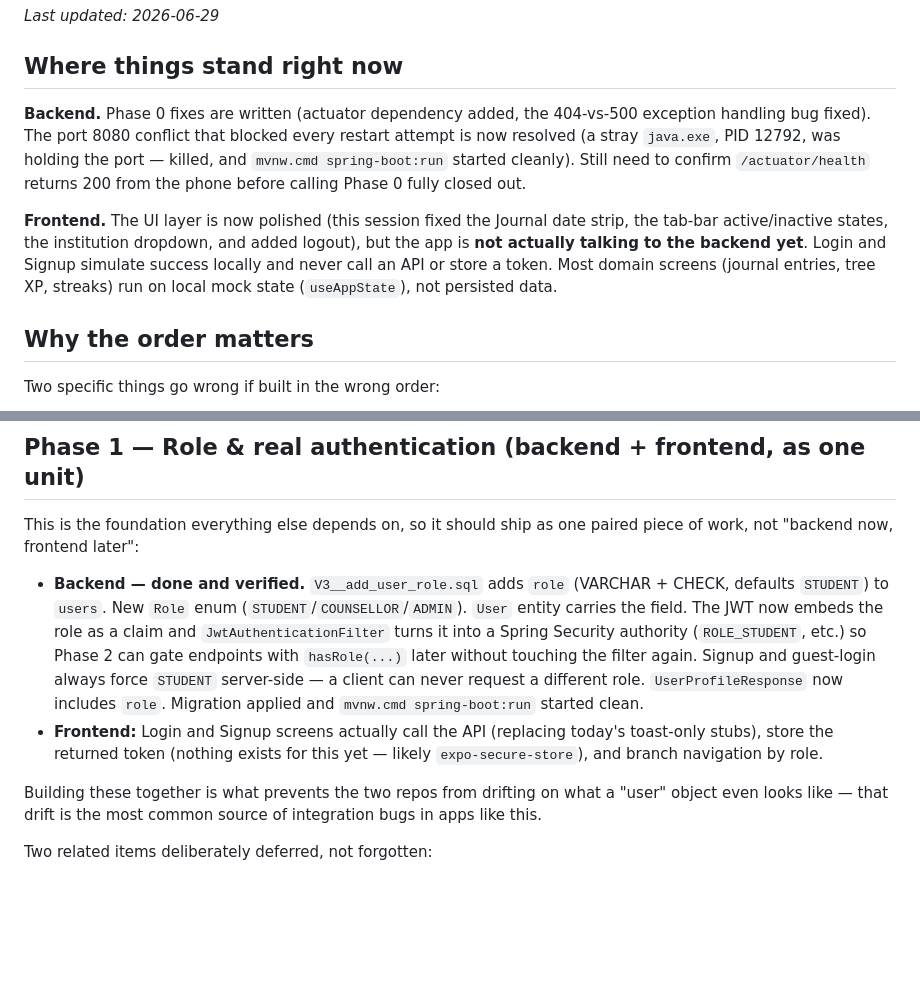
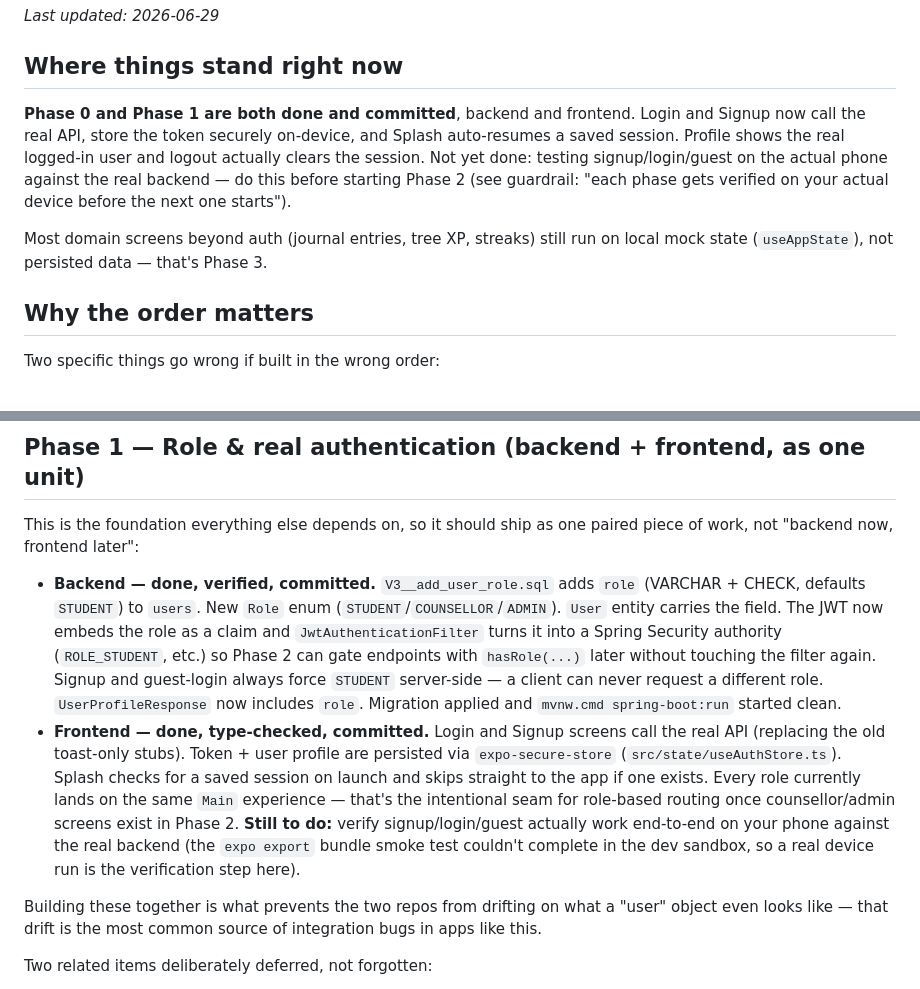
Before and after one commit to Orleans-Barnes/moodmate-app, a Markdown page: IMPLEMENTATION_PLAN.md, 2 parts joined by grey strips. Drawn GitHub-style; blank space fills up the shorter version.

Commit message:
Mark Phase 1 (backend + frontend) as done and committed in roadmap doc

```diff
--- a/IMPLEMENTATION_PLAN.md
+++ b/IMPLEMENTATION_PLAN.md
@@ -4,9 +4,9 @@ _Last updated: 2026-06-29_
 
 ## Where things stand right now
 
-**Backend.** Phase 0 fixes are written (actuator dependency added, the 404-vs-500 exception handling bug fixed). The port 8080 conflict that blocked every restart attempt is now resolved (a stray `java.exe`, PID 12792, was holding the port — killed, and `mvnw.cmd spring-boot:run` started cleanly). Still need to confirm `/actuator/health` returns 200 from the phone before calling Phase 0 fully closed out.
+**Phase 0 and Phase 1 are both done and committed**, backend and frontend. Login and Signup now call the real API, store the token securely on-device, and Splash auto-resumes a saved session. Profile shows the real logged-in user and logout actually clears the session. Not yet done: testing signup/login/guest on the actual phone against the real backend — do this before starting Phase 2 (see guardrail: "each phase gets verified on your actual device before the next one starts").
 
-**Frontend.** The UI layer is now polished (this session fixed the Journal date strip, the tab-bar active/inactive states, the institution dropdown, and added logout), but the app is **not actually talking to the backend yet**. Login and Signup simulate success locally and never call an API or store a token. Most domain screens (journal entries, tree XP, streaks) run on local mock state (`useAppState`), not persisted data.
+Most domain screens beyond auth (journal entries, tree XP, streaks) still run on local mock state (`useAppState`), not persisted data — that's Phase 3.
 
 ## Why the order matters
 
@@ -30,8 +30,8 @@ This is Task #10 in the tracker. Nothing in Phase 1 should start until step 2 ab
 
 This is the foundation everything else depends on, so it should ship as one paired piece of work, not "backend now, frontend later":
 
-- **Backend — done and verified.** `V3__add_user_role.sql` adds `role` (VARCHAR + CHECK, defaults `STUDENT`) to `users`. New `Role` enum (`STUDENT`/`COUNSELLOR`/`ADMIN`). `User` entity carries the field. The JWT now embeds the role as a claim and `JwtAuthenticationFilter` turns it into a Spring Security authority (`ROLE_STUDENT`, etc.) so Phase 2 can gate endpoints with `hasRole(...)` later without touching the filter again. Signup and guest-login always force `STUDENT` server-side — a client can never request a different role. `UserProfileResponse` now includes `role`. Migration applied and `mvnw.cmd spring-boot:run` started clean.
-- **Frontend:** Login and Signup screens actually call the API (replacing today's toast-only stubs), store the returned token (nothing exists for this yet — likely `expo-secure-store`), and branch navigation by role.
+- **Backend — done, verified, committed.** `V3__add_user_role.sql` adds `role` (VARCHAR + CHECK, defaults `STUDENT`) to `users`. New `Role` enum (`STUDENT`/`COUNSELLOR`/`ADMIN`). `User` entity carries the field. The JWT now embeds the role as a claim and `JwtAuthenticationFilter` turns it into a Spring Security authority (`ROLE_STUDENT`, etc.) so Phase 2 can gate endpoints with `hasRole(...)` later without touching the filter again. Signup and guest-login always force `STUDENT` server-side — a client can never request a different role. `UserProfileResponse` now includes `role`. Migration applied and `mvnw.cmd spring-boot:run` started clean.
+- **Frontend — done, type-checked, committed.** Login and Signup screens call the real API (replacing the old toast-only stubs). Token + user profile are persisted via `expo-secure-store` (`src/state/useAuthStore.ts`). Splash checks for a saved session on launch and skips straight to the app if one exists. Every role currently lands on the same `Main` experience — that's the intentional seam for role-based routing once counsellor/admin screens exist in Phase 2. **Still to do:** verify signup/login/guest actually work end-to-end on your phone against the real backend (the `expo export` bundle smoke test couldn't complete in the dev sandbox, so a real device run is the verification step here).
 
 Building these together is what prevents the two repos from drifting on what a "user" object even looks like — that drift is the most common source of integration bugs in apps like this.
 
```
